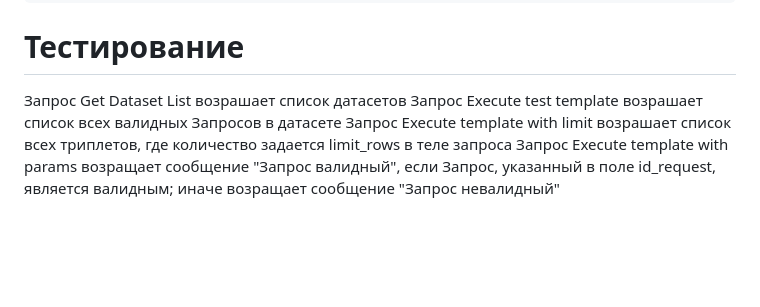
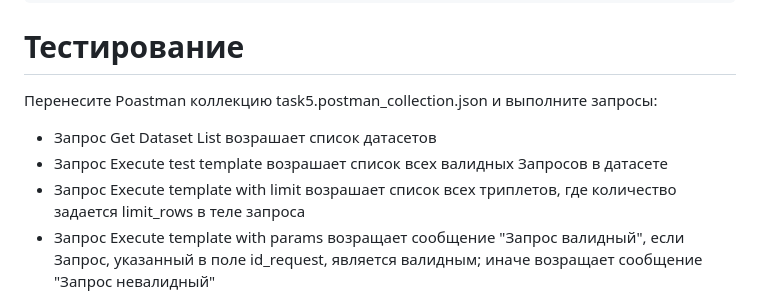
Before and after one commit to Don125-prog/ontologies, a Markdown page: task4/README.md, the part around the change. Rendered like a GitHub page; blank space fills up the shorter version.

````diff
--- a/task4/README.md
+++ b/task4/README.md
@@ -85,10 +85,11 @@ uvicorn main:app --port 8000 --reload
 localhost:8000
 ```
 # Тестирование
-Запрос Get Dataset List возрашает список датасетов
-Запрос Execute test template возрашает список всех валидных Запросов в датасете
-Запрос Execute template with limit возрашает список всех триплетов, где количество задается limit_rows в теле запроса
-Запрос Execute template with params возращает сообщение "Запрос валидный", если Запрос, указанный в поле id_request, является валидным; иначе возращает сообщение "Запрос невалидный"
+Перенесите Poastman коллекцию task5.postman_collection.json  и выполните запросы:
+-	Запрос Get Dataset List возрашает список датасетов
+-	Запрос Execute test template возрашает список всех валидных Запросов в датасете
+-	Запрос Execute template with limit возрашает список всех триплетов, где количество задается limit_rows в теле запроса
+-	Запрос Execute template with params возращает сообщение "Запрос валидный", если Запрос, указанный в поле id_request, является валидным; иначе возращает сообщение "Запрос невалидный"
 
 
 
````
